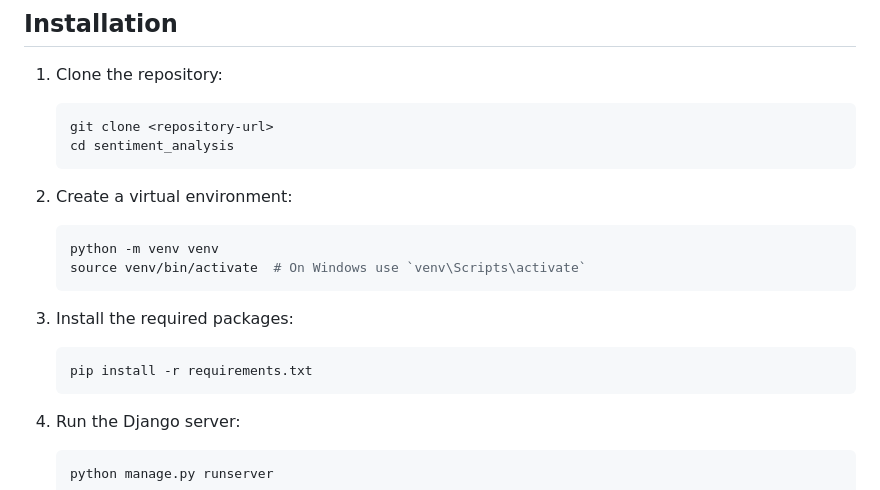
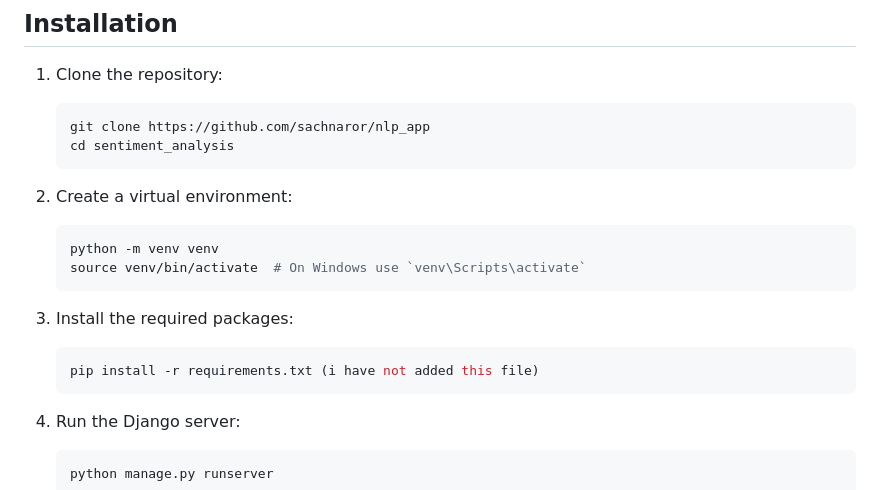
Before and after one commit to sachnaror/nlp_app, a Markdown page: README.md, the part around the change. Drawn GitHub-style.

Commit message:
Success bows to the diligent learner

````diff
--- a/README.md
+++ b/README.md
@@ -31,7 +31,7 @@ This project is a Django web application that analyzes the sentiment of text ext
 
 1. Clone the repository:
    ```bash
-   git clone <repository-url>
+   git clone https://github.com/sachnaror/nlp_app
    cd sentiment_analysis
    ```
 
@@ -43,7 +43,7 @@ This project is a Django web application that analyzes the sentiment of text ext
 
 3. Install the required packages:
    ```bash
-   pip install -r requirements.txt
+   pip install -r requirements.txt (i have not added this file)
    ```
 
 4. Run the Django server:
````
